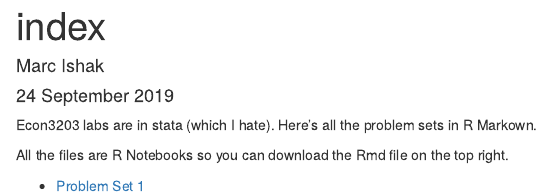
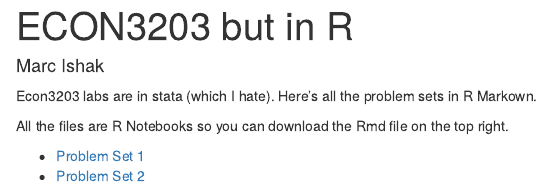
Before and after one commit to marcishak/econ3203butinR, an R Markdown document (index.Rmd): the page in a window 1100 px wide, from its top. The pictures show the output file index.html that the author committed with the source, opened offline.

Commit message:
updated site

```diff
--- a/index.Rmd
+++ b/index.Rmd
@@ -1,7 +1,6 @@
 ---
-title: "index"
+title: "ECON3203 but in R"
 author: "Marc Ishak"
-date: "24 September 2019"
 output: html_document
 ---
 
@@ -11,4 +10,5 @@
 
 
 
-* [Problem Set 1](pset1/index.html)
+* [Problem Set 1](pset1/)
+* [Problem Set 2](pset1/)
```
Also changed, not shown: index.html, 1 other file.
